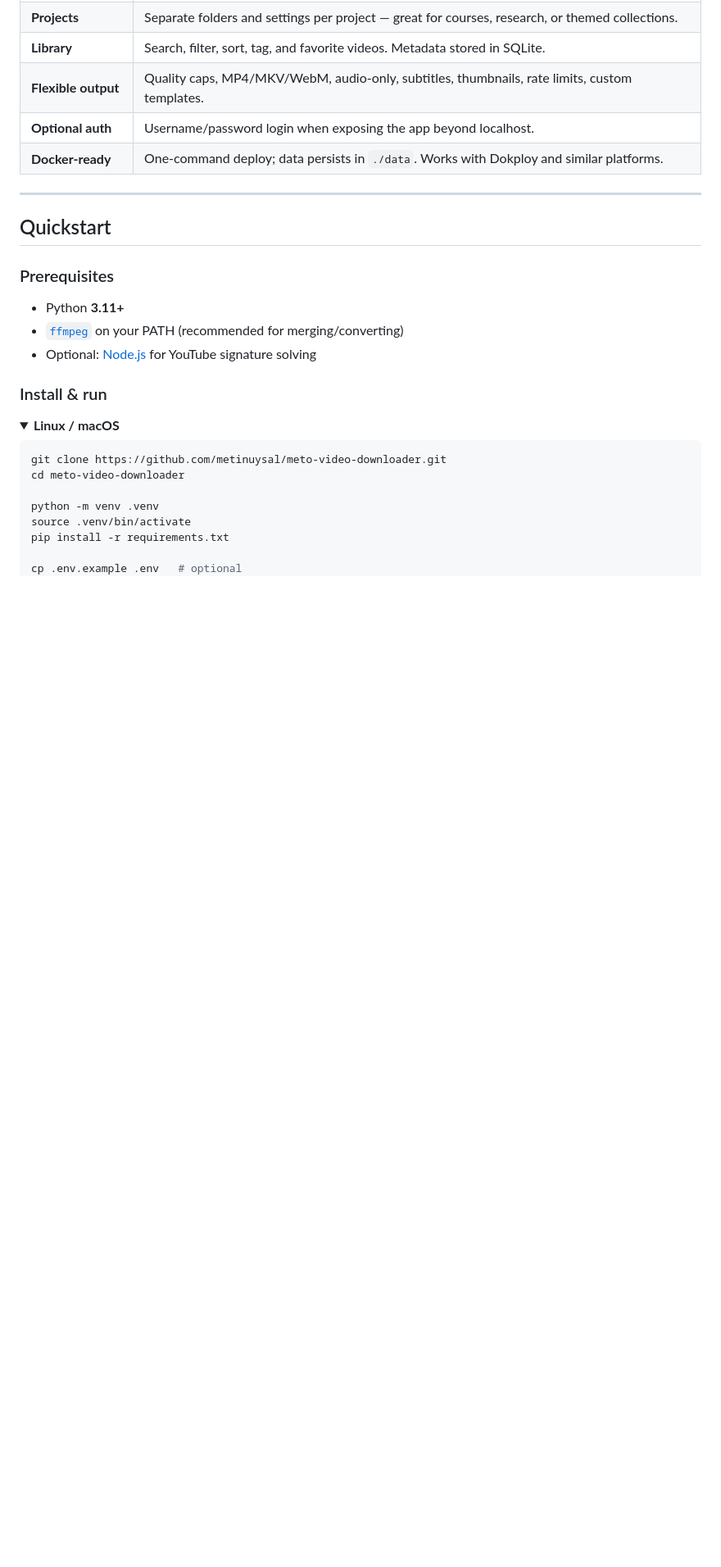
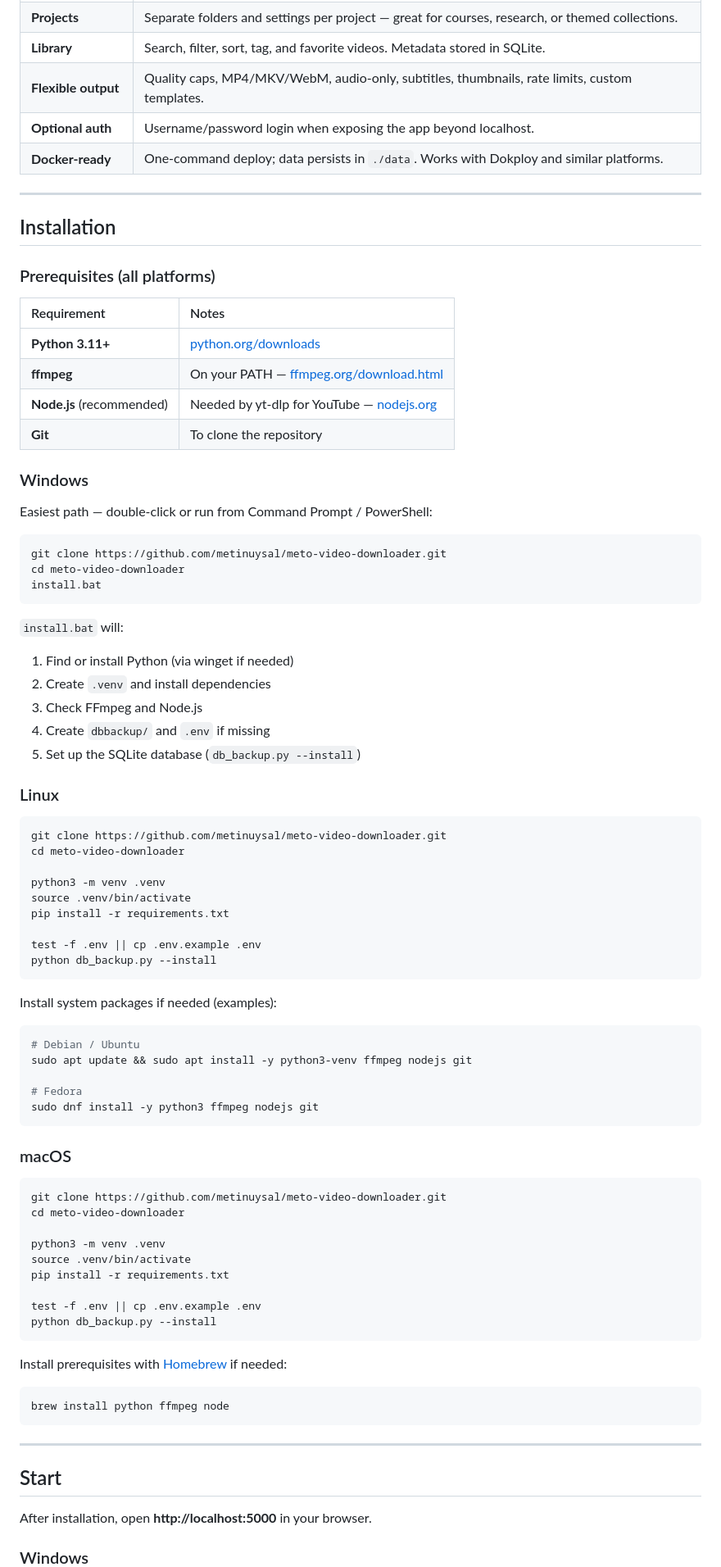
Before and after one commit to metinuysal/meto-video-downloader, a Markdown page: README.md, the part around one of its changes. Shown at 82% size. Drawn GitHub-style; blank space fills up the shorter version.

````diff
--- a/README.md
+++ b/README.md
@@ -30,25 +30,84 @@ Organize by project, browse your library, tag favorites — all on your machine.
 
 ---
 
-## Quickstart
+## Installation
 
-### Prerequisites
+### Prerequisites (all platforms)
 
-- Python **3.11+**
-- [`ffmpeg`](https://ffmpeg.org/) on your PATH (recommended for merging/converting)
-- Optional: [Node.js](https://nodejs.org/) for YouTube signature solving
+| Requirement | Notes |
+| :--- | :--- |
+| **Python 3.11+** | [python.org/downloads](https://www.python.org/downloads/) |
+| **ffmpeg** | On your PATH — [ffmpeg.org/download.html](https://ffmpeg.org/download.html) |
+| **Node.js** (recommended) | Needed by yt-dlp for YouTube — [nodejs.org](https://nodejs.org/) |
+| **Git** | To clone the repository |
 
-### Install & run
+### Windows
 
-<details open>
-<summary><b>Linux / macOS</b></summary>
+Easiest path — double-click or run from Command Prompt / PowerShell:
+
+```bat
+git clone https://github.com/metinuysal/meto-video-downloader.git
+cd meto-video-downloader
+install.bat
+```
+
+`install.bat` will:
+
+1. Find or install Python (via winget if needed)
+2. Create `.venv` and install dependencies
+3. Check FFmpeg and Node.js
+4. Create `dbbackup/` and `.env` if missing
+5. Set up the SQLite database (`db_backup.py --install`)
+
+### Linux
 
 ```bash
 git clone https://github.com/metinuysal/meto-video-downloader.git
 cd meto-video-downloader
 
-python -m venv .venv
+python3 -m venv .venv
 source .venv/bin/activate
 pip install -r requirements.txt
 
-cp .env.example .env   # optional
+test -f .env || cp .env.example .env
+python db_backup.py --install
+```
+
+Install system packages if needed (examples):
+
+```bash
+# Debian / Ubuntu
+sudo apt update && sudo apt install -y python3-venv ffmpeg nodejs git
+
+# Fedora
+sudo dnf install -y python3 ffmpeg nodejs git
+```
+
+### macOS
+
+```bash
+git clone https://github.com/metinuysal/meto-video-downloader.git
+cd meto-video-downloader
+
+python3 -m venv .venv
+source .venv/bin/activate
+pip install -r requirements.txt
+
+test -f .env || cp .env.example .env
+python db_backup.py --install
+```
+
+Install prerequisites with [Homebrew](https://brew.sh/) if needed:
+
+```bash
+brew install python ffmpeg node
+```
+
+---
+
+## Start
+
+After installation, open **http://localhost:5000** in your browser.
+
+### Windows
+
````
Also changed, not shown: other parts of README.md (+112 -19 lines).
